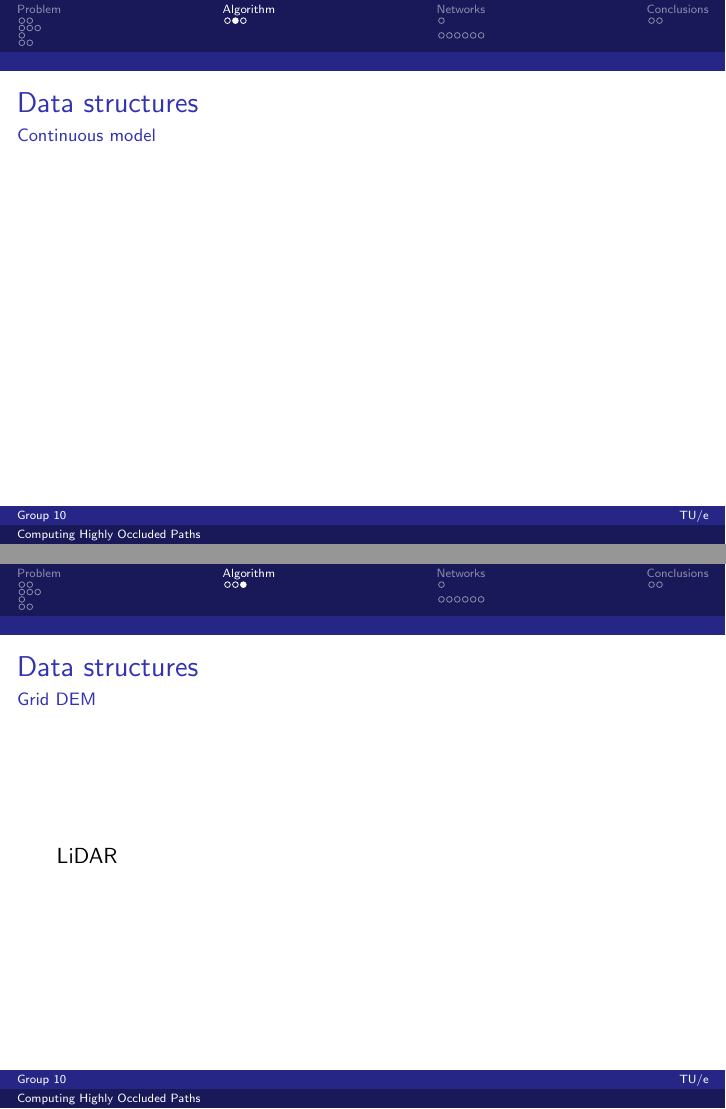
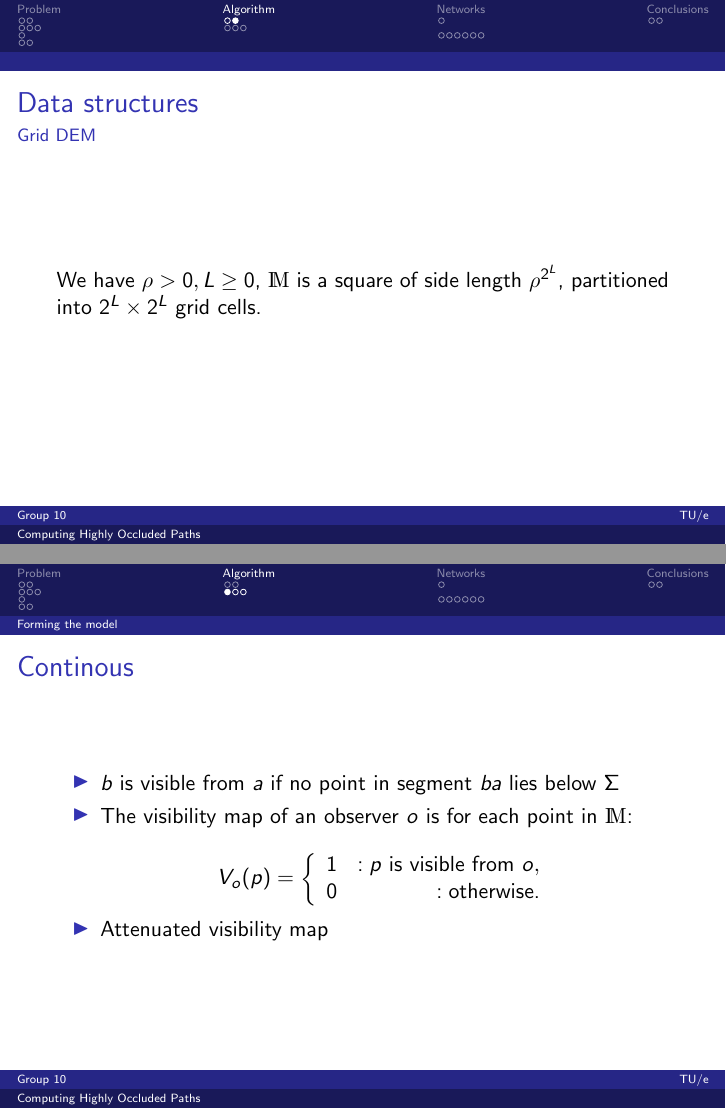
Before and after one commit to timvdalen/2IL76-project, LaTeX slides (presentation.tex, which reads sections/algorithm.tex, sections/algorithm/model.tex): pages 11 and 12 of 21 before the commit and pages 12 and 14 of 26 after it, joined at a grey line. Compiled offline with pdfLaTeX.

Commit message:
Describe algorithm data structure and model

```diff
--- a/presentation.tex
+++ b/presentation.tex
@@ -4,6 +4,7 @@
 
 \usepackage{babel}
 \usepackage{graphicx}
+\usepackage{dsfont}
 
 \graphicspath{{img/}}
 
--- a/sections/algorithm.tex
+++ b/sections/algorithm.tex
@@ -1,9 +1,13 @@
-\begin{frame}{Data structures}{Continuous model}
+\begin{frame}{Data structures}{Grid DEM}
+	\only<1> {
+		Recall LiDAR data
 
-\end{frame}
-
-\begin{frame}{Data structures}{Grid DEM}
-	LiDAR
+		\centering
+		\includegraphics[height=0.5\textheight]{DEM}
+	}
+	\only<2> {
+		We have $\rho > 0, L \geq 0$, $\mathds{M}$ is a square of side length $\rho^{2^L}$, partitioned into $2^L \times 2^L$ grid cells.
+	}
 \end{frame}
 
 \subsection{Forming the model}
--- a/sections/algorithm/model.tex
+++ b/sections/algorithm/model.tex
@@ -0,0 +1,23 @@
+\begin{frame}{Continous}
+	\begin{itemize}
+		\only<1>{
+			\item $\mathds{M}$ is a square region
+			\item $h$ is a height function
+			\item The graph of $h$, $\Sigma$ is a terrain
+		}
+		\only<2>{
+			%TODO: Illustration
+			\item $b$ is visible from $a$ if no point in segment $ba$ lies below $\Sigma$
+			\item The visibility map of an observer $o$ is for each point in $\mathds{M}$:\\
+				\[V_o(p) = \left\{
+					\begin{array}{lr}
+						1 & : p \textnormal{ is visible from } o,\\
+						0 & : \textnormal{otherwise.}
+					\end{array}
+					\right.
+				\]
+			\item Attenuated visibility map
+				\note{Takes in account that vision deteriorates}
+		}
+	\end{itemize}
+\end{frame}
```
Also changed, not shown: img/DEM.png (added), sections/algorithm/model.tex (37 more changed lines).
